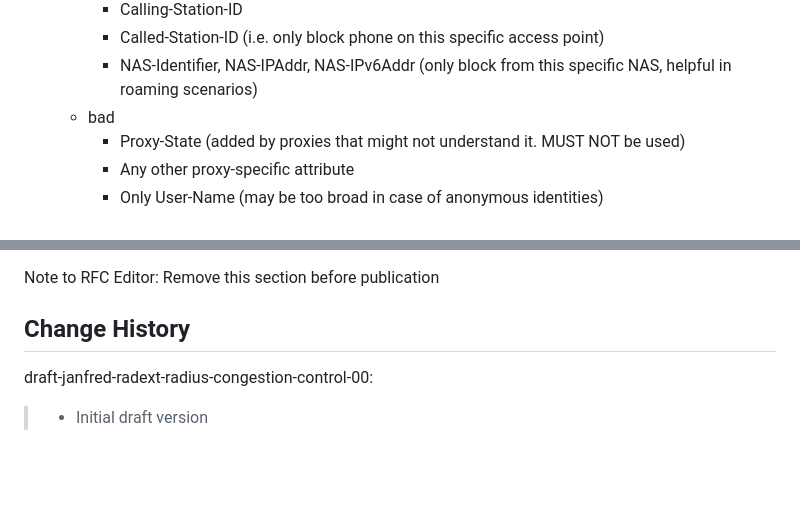
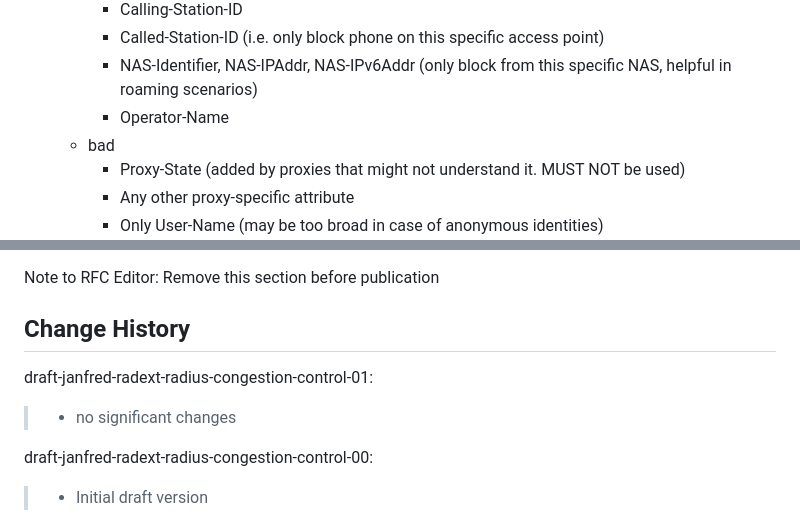
Before and after one commit to Janfred/draft-janfred-radext-radius-congestion-control, a Markdown page: draft-janfred-radext-radius-congestion-control.md, 2 parts joined by grey strips. Rendered like a GitHub page; blank space fills up the shorter version.

Commit message:
Small update following discussions in Madrid

```diff
--- a/draft-janfred-radext-radius-congestion-control.md
+++ b/draft-janfred-radext-radius-congestion-control.md
@@ -260,6 +260,7 @@ Elements to consider:
     * Calling-Station-ID
     * Called-Station-ID (i.e. only block phone on this specific access point)
     * NAS-Identifier, NAS-IPAddr, NAS-IPv6Addr (only block from this specific NAS, helpful in roaming scenarios)
+    * Operator-Name
   * bad
     * Proxy-State (added by proxies that might not understand it. MUST NOT be used)
     * Any other proxy-specific attribute
@@ -302,6 +303,10 @@ Note to RFC Editor: Remove this section before publication
 
 ## Change History
 
+draft-janfred-radext-radius-congestion-control-01:
+
+> * no significant changes
+
 draft-janfred-radext-radius-congestion-control-00:
 
 > * Initial draft version
```
